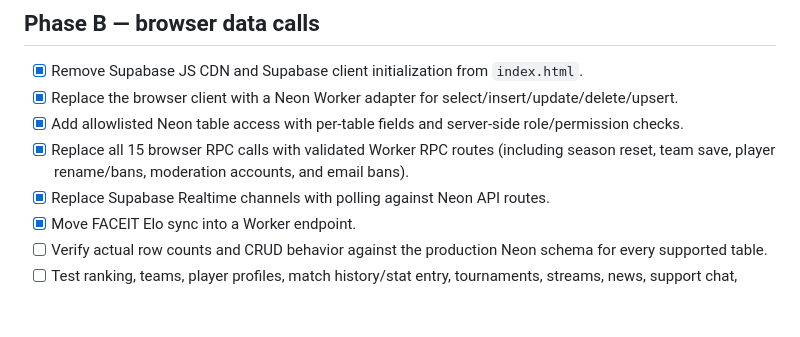
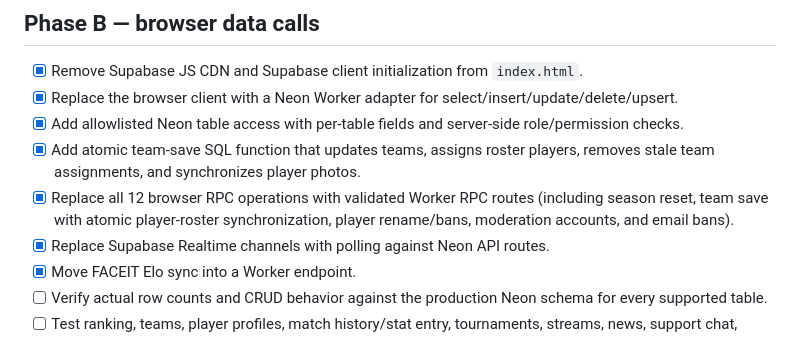
Before and after one commit to mvpcsg2/mvp-cs2-ranking, a Markdown page: worker/NEON_CUTOVER_CHECKLIST.md, the part around the change. Rendered like a GitHub page; blank space fills up the shorter version.

Commit message:
Document atomic roster synchronization in Neon cutover checklist

```diff
--- a/worker/NEON_CUTOVER_CHECKLIST.md
+++ b/worker/NEON_CUTOVER_CHECKLIST.md
@@ -21,7 +21,8 @@ The website source on this branch no longer loads the Supabase SDK or calls Supa
 - [x] Remove Supabase JS CDN and Supabase client initialization from `index.html`.
 - [x] Replace the browser client with a Neon Worker adapter for select/insert/update/delete/upsert.
 - [x] Add allowlisted Neon table access with per-table fields and server-side role/permission checks.
-- [x] Replace all 15 browser RPC calls with validated Worker RPC routes (including season reset, team save, player rename/bans, moderation accounts, and email bans).
+- [x] Add atomic team-save SQL function that updates teams, assigns roster players, removes stale team assignments, and synchronizes player photos.
+- [x] Replace all 12 browser RPC operations with validated Worker RPC routes (including season reset, team save with atomic player-roster synchronization, player rename/bans, moderation accounts, and email bans).
 - [x] Replace Supabase Realtime channels with polling against Neon API routes.
 - [x] Move FACEIT Elo sync into a Worker endpoint.
 - [ ] Verify actual row counts and CRUD behavior against the production Neon schema for every supported table.
```
